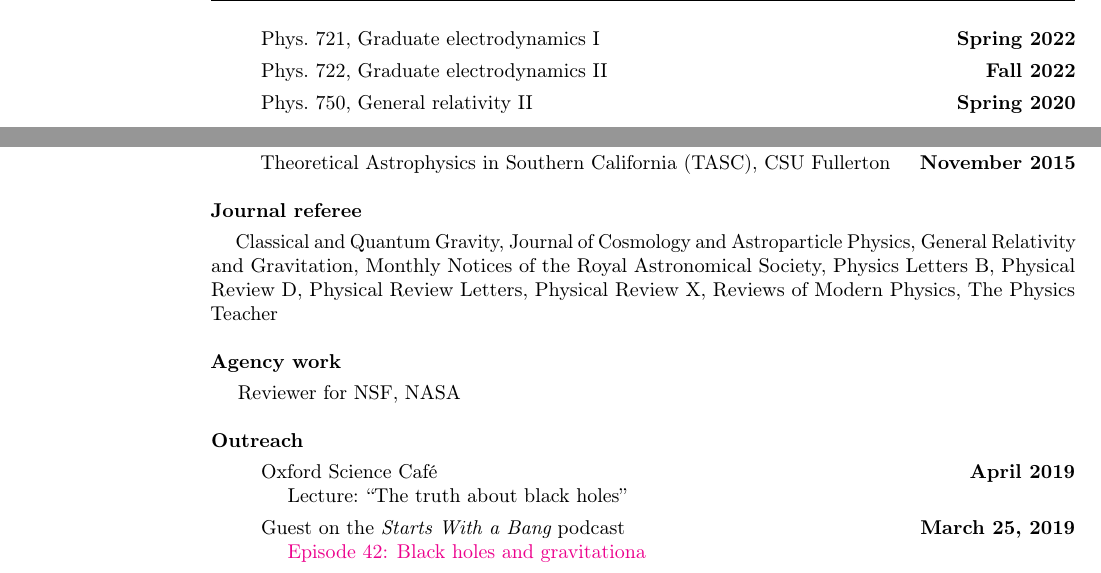
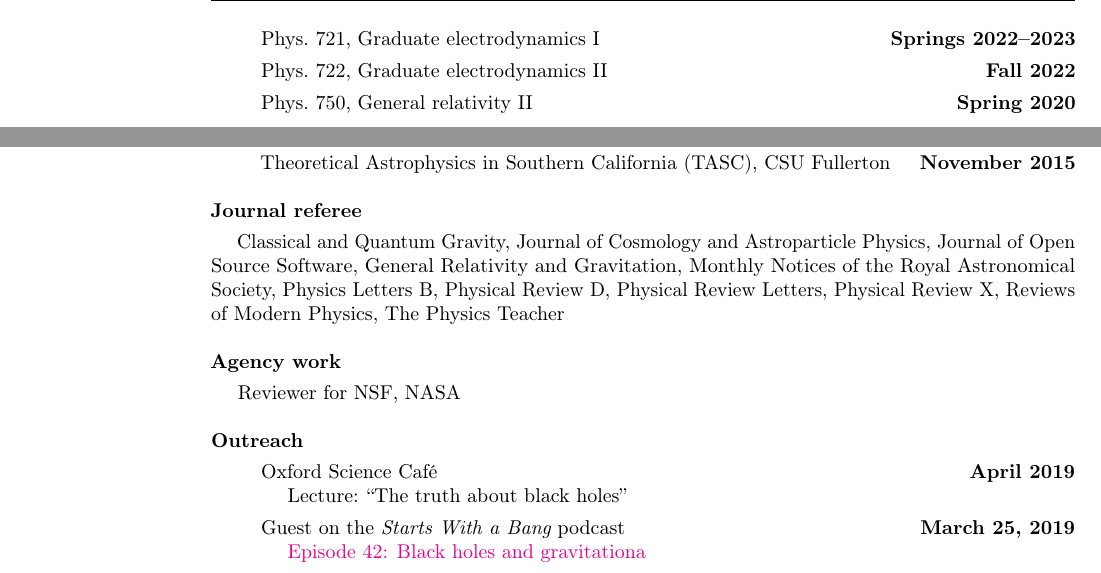
Before and after one commit to duetosymmetry/cv, a LaTeX CV (LeoCStein.tex): two parts of pages 2 and 3 of 9, joined at a grey line, cut so that both start at the same text. Compiled offline with pdfLaTeX.

Commit message:
Add this year's 721. Add refereeing for JOSS. Improve README.

```diff
--- a/LeoCStein.tex
+++ b/LeoCStein.tex
@@ -120,7 +120,7 @@ applied to specific effective field models for beyond-GR theories.
     Spring 2021}
 \item[ ] Phys.~503/630, Graduate reading course \hfill {\bf Spring 2019, Falls 2020--2021}
 \item[ ] Phys.~709, Graduate classical dynamics I \hfill {\bf Fall 2018}
-\item[ ] Phys.~721, Graduate electrodynamics I \hfill {\bf Spring 2022}
+\item[ ] Phys.~721, Graduate electrodynamics I \hfill {\bf Springs 2022--2023}
 \item[ ] Phys.~722, Graduate electrodynamics II \hfill {\bf Fall 2022}
 \item[ ] Phys.~750, General relativity II \hfill {\bf Spring 2020}
 \end{itemize}
@@ -269,6 +269,7 @@ CSU Fullerton
 \hspace*{1em}
 Classical and Quantum Gravity,
 Journal of Cosmology and Astroparticle Physics,
+Journal of Open Source Software,
 General Relativity and Gravitation,
 Monthly Notices of the Royal Astronomical Society,
 Physics Letters~B,
```
Also changed, not shown: README.md.
